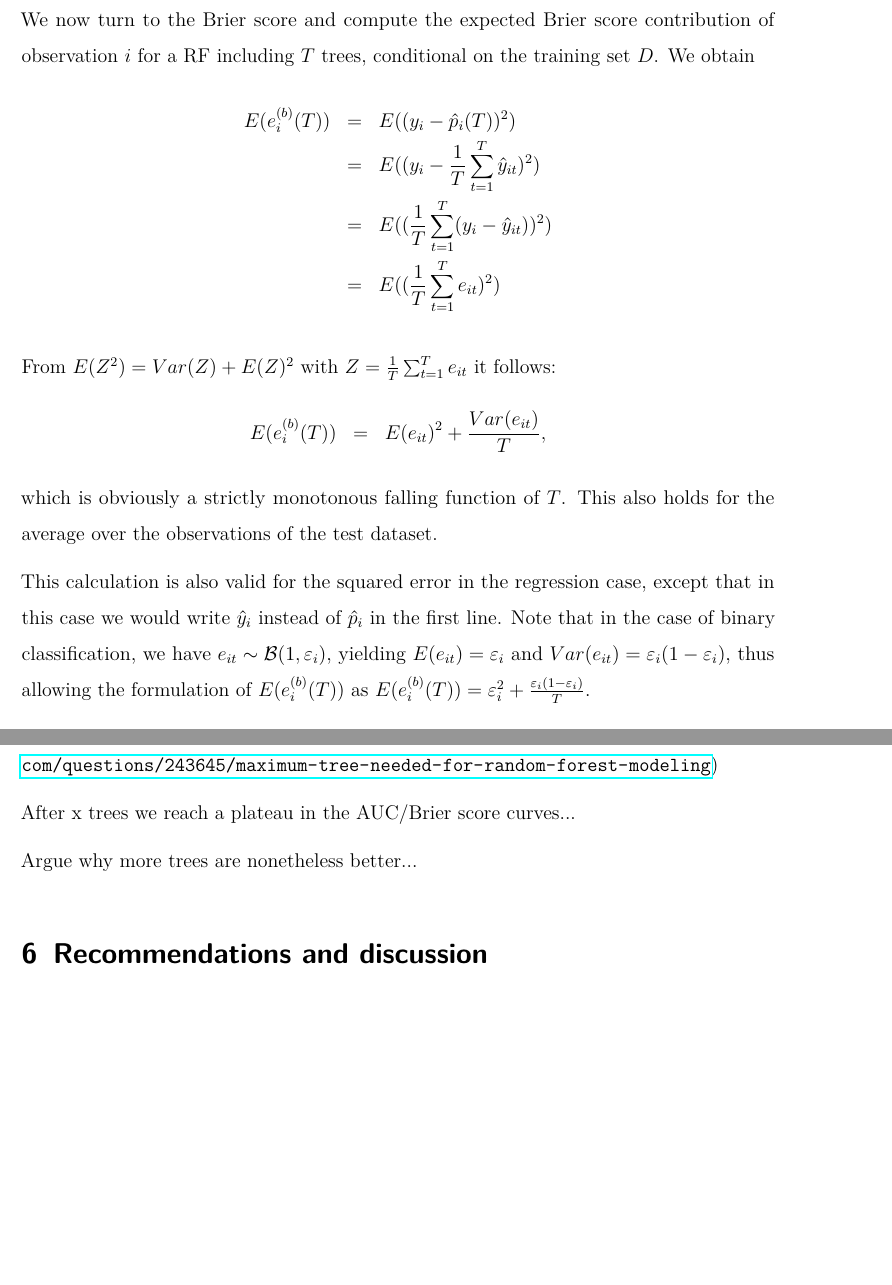
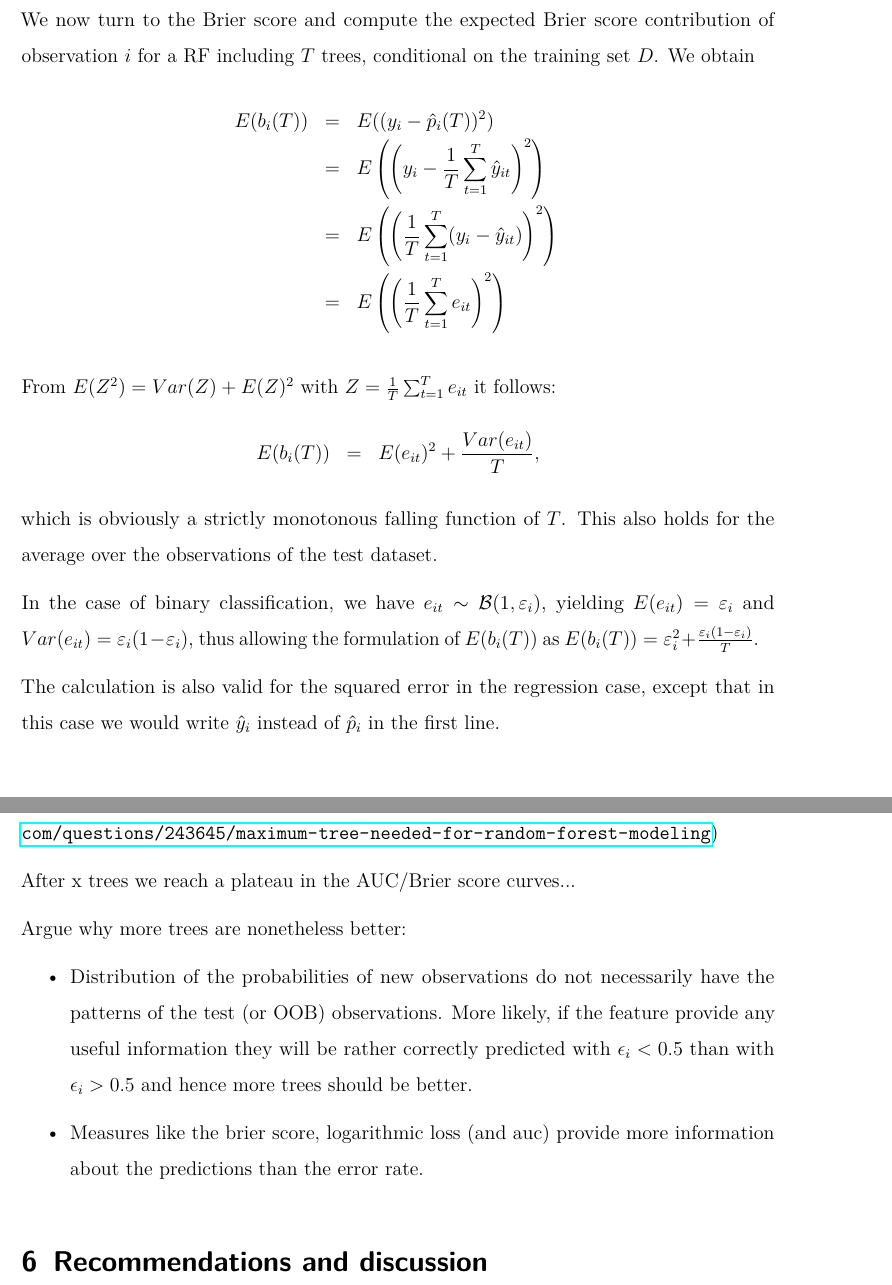
Before and after one commit to PhilippPro/ntree_randomForest, a LaTeX document (Paper/Ntree_RandomForest2.tex): two parts of pages 12 and 17 of 19, joined at a grey line, cut so that both start at the same text, the shorter picture padded with empty space. Compiled offline with pdfLaTeX; an older LaTeX class or package is replaced by its successor.

Commit message:
make the improvements of the discussion

```diff
--- a/Paper/Ntree_RandomForest2.tex
+++ b/Paper/Ntree_RandomForest2.tex
@@ -366,19 +366,21 @@ and propose a reasonable convergence stop criteria that takes that into account.
 \subsection{Brier Score (binary classification) and squared error (regression)}
 We now turn to the Brier score and compute the expected Brier score contribution of observation $i$ for a RF including $T$ trees, conditional on the training set $D$. We obtain
 \begin{eqnarray*}
- E(e_i^{(b)}(T)) & = & E((y_i - \hat{p}_i(T) ) ^2) \\
-                    & = & E((y_i-\frac{1}{T}\sum_{t=1}^T\hat{y}_{it})^2) \\
-                    & = & E((\frac{1}{T}\sum_{t=1}^T(y_i-\hat{y}_{it}))^2) \\
-                    & = & E((\frac{1}{T}\sum_{t=1}^T e_{it})^2)
+ E(b_i(T)) & = & E((y_i - \hat{p}_i(T) ) ^2) \\
+                    & = & E \left( \left( y_i-\frac{1}{T}\sum_{t=1}^T\hat{y}_{it} \right)^2 \right) \\
+                    & = & E \left( \left( \frac{1}{T}\sum_{t=1}^T(y_i-\hat{y}_{it}) \right)^2 \right) \\
+                    & = & E \left( \left( \frac{1}{T}\sum_{t=1}^T e_{it} \right)^2 \right)
 \end{eqnarray*}
 
 
 From $E(Z^2) = Var(Z)+E(Z)^2$ with $Z=\frac{1}{T}\sum_{t=1}^T e_{it}$  it follows:
 \begin{eqnarray*}
- E(e_i^{(b)}(T)) & = & E(e_{it})^2+\frac{Var(e_{it})}{T},
+ E(b_i(T)) & = & E(e_{it})^2+\frac{Var(e_{it})}{T},
 \end{eqnarray*}
 which is obviously a strictly monotonous falling function of $T$. This also holds for the average over the observations of the test dataset.
 
-This calculation is also valid for the squared error in the regression case, except that in this case we would write $\hat{y}_{i}$ instead of $\hat{p}_{i}$ in the first line. Note that in the case of binary classification, we have  $e_{it}\sim\mathcal{B}(1,\varepsilon_i)$, yielding $E(e_{it})=\varepsilon_i$ and $Var(e_{it})=\varepsilon_i(1-\varepsilon_i)$, thus allowing the formulation of  $E(e_i^{(b)}(T))$ as $E(e_i^{(b)}(T))=\varepsilon_i^2+\frac{\varepsilon_i(1-\varepsilon_i)}{T}$.
+In the case of binary classification, we have  $e_{it}\sim\mathcal{B}(1,\varepsilon_i)$, yielding $E(e_{it})=\varepsilon_i$ and $Var(e_{it})=\varepsilon_i(1-\varepsilon_i)$, thus allowing the formulation of  $E(b_i(T))$ as $E(b_i(T))=\varepsilon_i^2+\frac{\varepsilon_i(1-\varepsilon_i)}{T}$.
+
+The calculation is also valid for the squared error in the regression case, except that in this case we would write $\hat{y}_{i}$ instead of $\hat{p}_{i}$ in the first line.
 
 \subsection{Logarithmic Loss}
@@ -457,7 +459,13 @@ Automatic break criteria, convergence measure; (Question: Are more trees needed
 
 After x trees we reach a plateau in the AUC/Brier score curves...
 
-Argue why more trees are nonetheless better...
+Argue why more trees are nonetheless better:
+\begin{itemize}
+\item Distribution of the probabilities of new observations do not necessarily have the patterns of the test (or OOB) observations.
+More likely, if the feature provide any useful information they will be rather correctly predicted with $\epsilon_i < 0.5$ than with $\epsilon_i > 0.5$ and hence more trees should be better.
+\item Measures like the brier score, logarithmic loss (and auc) provide more information about the predictions than the error rate.
+\end{itemize}
+
 
 \section{Recommendations and discussion}
 \label{sec:discussion}
```
Also changed, not shown: Paper/Ntree_RandomForest2.bbl (added), Paper/Ntree_RandomForest2.tex (16 more changed lines), 3 other files.
